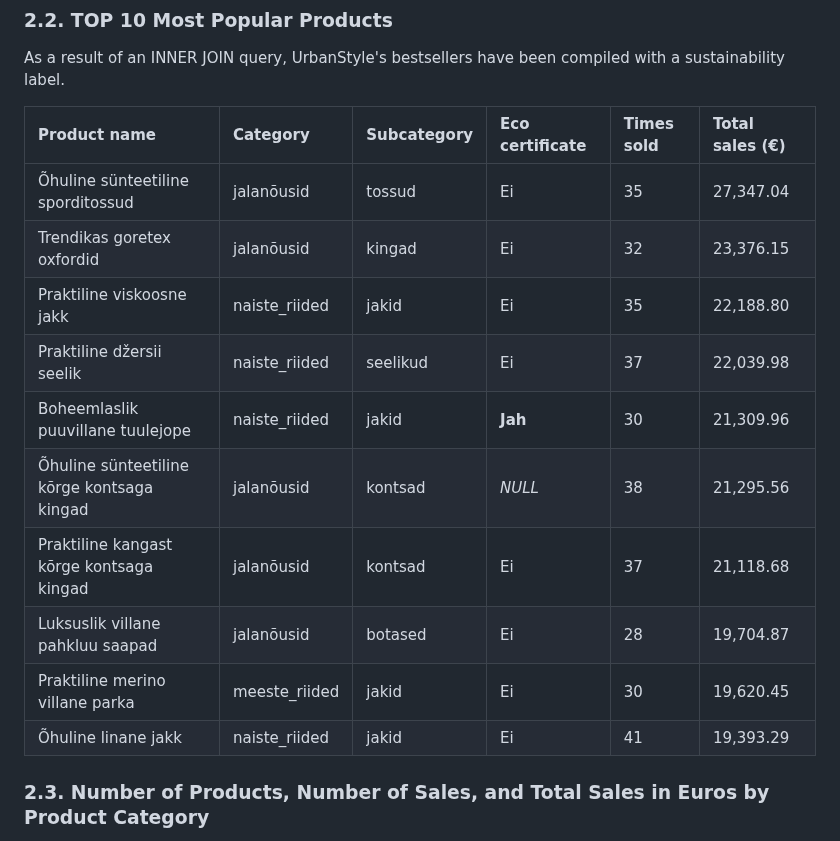
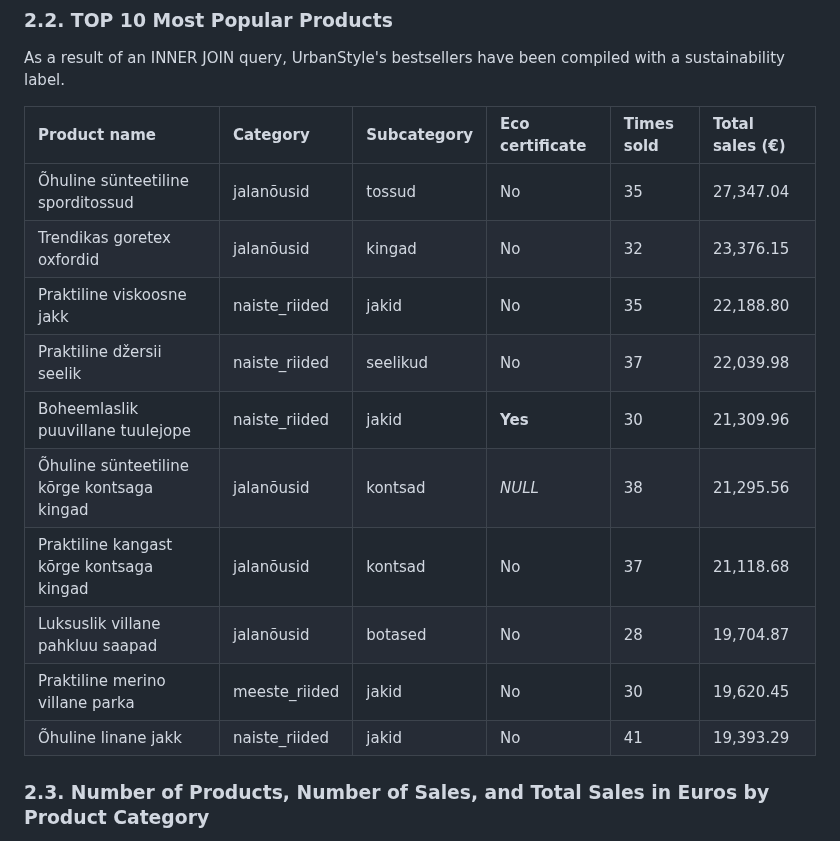
Before and after one commit to kristjan-u4/daca-portfolio, a Markdown page: portfolio/week-03/README.md, the part around the change. Drawn GitHub-style.

```diff
--- a/portfolio/week-03/README.md
+++ b/portfolio/week-03/README.md
@@ -37,16 +37,16 @@ As a result of an INNER JOIN query, UrbanStyle's bestsellers have been compiled
 
 | Product name | Category | Subcategory | Eco certificate | Times sold | Total sales (€) |
 | :--- | :--- | :--- | :--- | :--- | :--- |
-| Õhuline sünteetiline sporditossud | jalanõusid | tossud | Ei | 35 | 27,347.04 |
-| Trendikas goretex oxfordid | jalanõusid | kingad | Ei | 32 | 23,376.15 |
-| Praktiline viskoosne jakk | naiste_riided | jakid | Ei | 35 | 22,188.80 |
-| Praktiline džersii seelik | naiste_riided | seelikud | Ei | 37 | 22,039.98 |
-| Boheemlaslik puuvillane tuulejope | naiste_riided | jakid | **Jah** | 30 | 21,309.96 |
+| Õhuline sünteetiline sporditossud | jalanõusid | tossud | No | 35 | 27,347.04 |
+| Trendikas goretex oxfordid | jalanõusid | kingad | No | 32 | 23,376.15 |
+| Praktiline viskoosne jakk | naiste_riided | jakid | No | 35 | 22,188.80 |
+| Praktiline džersii seelik | naiste_riided | seelikud | No | 37 | 22,039.98 |
+| Boheemlaslik puuvillane tuulejope | naiste_riided | jakid | **Yes** | 30 | 21,309.96 |
 | Õhuline sünteetiline kõrge kontsaga kingad | jalanõusid | kontsad | *NULL* | 38 | 21,295.56 |
-| Praktiline kangast kõrge kontsaga kingad | jalanõusid | kontsad | Ei | 37 | 21,118.68 |
-| Luksuslik villane pahkluu saapad | jalanõusid | botased | Ei | 28 | 19,704.87 |
-| Praktiline merino villane parka | meeste_riided | jakid | Ei | 30 | 19,620.45 |
-| Õhuline linane jakk | naiste_riided | jakid | Ei | 41 | 19,393.29 |
+| Praktiline kangast kõrge kontsaga kingad | jalanõusid | kontsad | No | 37 | 21,118.68 |
+| Luksuslik villane pahkluu saapad | jalanõusid | botased | No | 28 | 19,704.87 |
+| Praktiline merino villane parka | meeste_riided | jakid | No | 30 | 19,620.45 |
+| Õhuline linane jakk | naiste_riided | jakid | No | 41 | 19,393.29 |
 
 ### 2.3. Number of Products, Number of Sales, and Total Sales in Euros by Product Category
 Using LEFT JOIN, I examined which product categories have the largest total sales, also showing the number of sales and the number of products for comparison.
```
